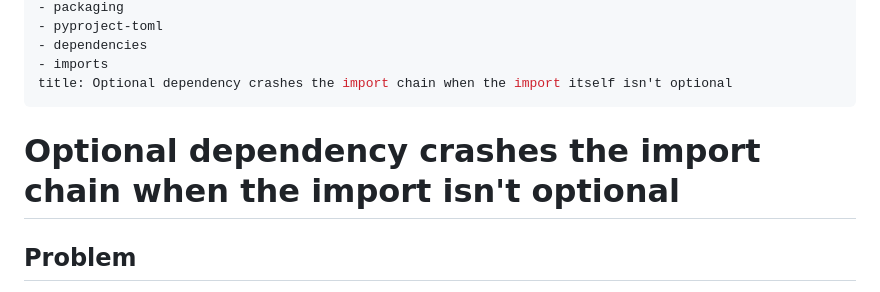
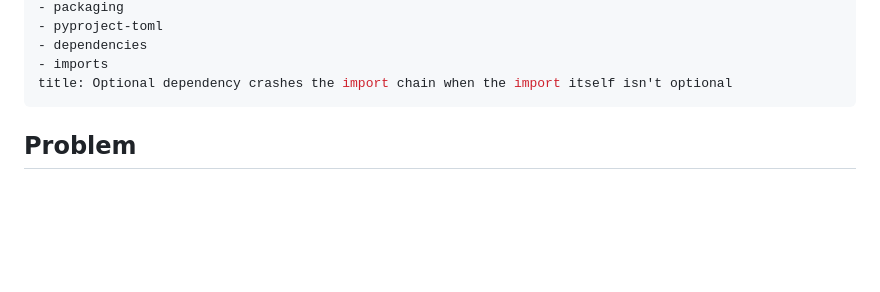
Before and after one commit to pcescato/shared-knowledge, a Markdown page: knowledge/programming/optional-dependency-crashes-the-import-chain-when-the-import-itself-isn-t-option.md, the part around the change. Rendered like a GitHub page; blank space fills up the shorter version.

```diff
--- a/knowledge/programming/optional-dependency-crashes-the-import-chain-when-the-import-itself-isn-t-option.md
+++ b/knowledge/programming/optional-dependency-crashes-the-import-chain-when-the-import-itself-isn-t-option.md
@@ -11,8 +11,6 @@ tags:
 - imports
 title: Optional dependency crashes the import chain when the import itself isn't optional
 ---
-
-# Optional dependency crashes the import chain when the import isn't optional
 
 ## Problem
 
```
